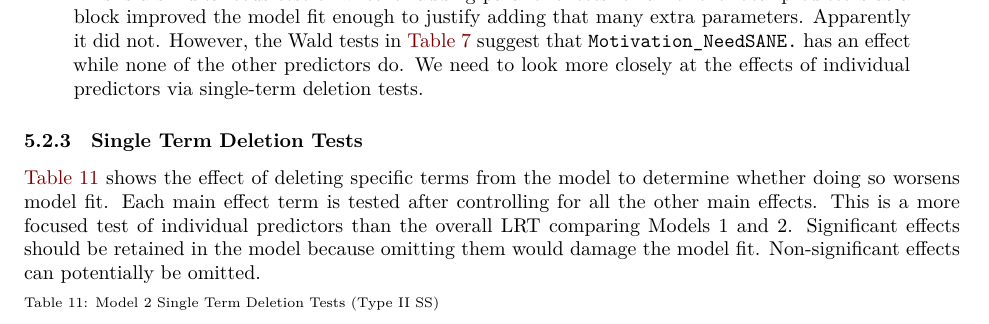
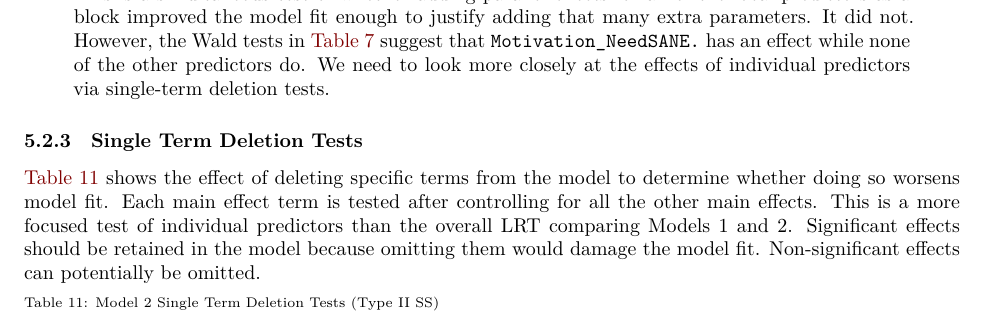
Before and after one commit to sjpierce/SANETPA, a Quarto document (scripts/SR_Model.qmd): part of page 9 of 15, cut so that both start at the same text. Rendered offline with R 4.5, knitr and Pandoc in place of Quarto, then LaTeX, with nearby package versions; some code elsewhere in the file could not run offline.

Commit message:
Improve callout text.

```diff
--- a/scripts/SR_Model.qmd
+++ b/scripts/SR_Model.qmd
@@ -654,10 +654,10 @@ test_lrt(m1, m2) %>%
 ::: {.callout-caution}
 This is a simultaneous test of whether adding parallel effects for all of the
 focal predictors as a block improved the model fit enough to justify adding that
-many extra parameters. Apparently it did not. However, the Wald tests in
-@tbl-params-m2 suggest that `Motivation_NeedSANE.` has an effect while none
-of the other predictors do. We need to look more closely at the effects of
-individual predictors via single-term deletion tests.
+many extra parameters. It did not. However, the Wald tests in @tbl-params-m2
+suggest that `Motivation_NeedSANE.` has an effect while none of the other
+predictors do. We need to look more closely at the effects of individual
+predictors via single-term deletion tests.
 :::
 
 ### Single Term Deletion Tests
```
